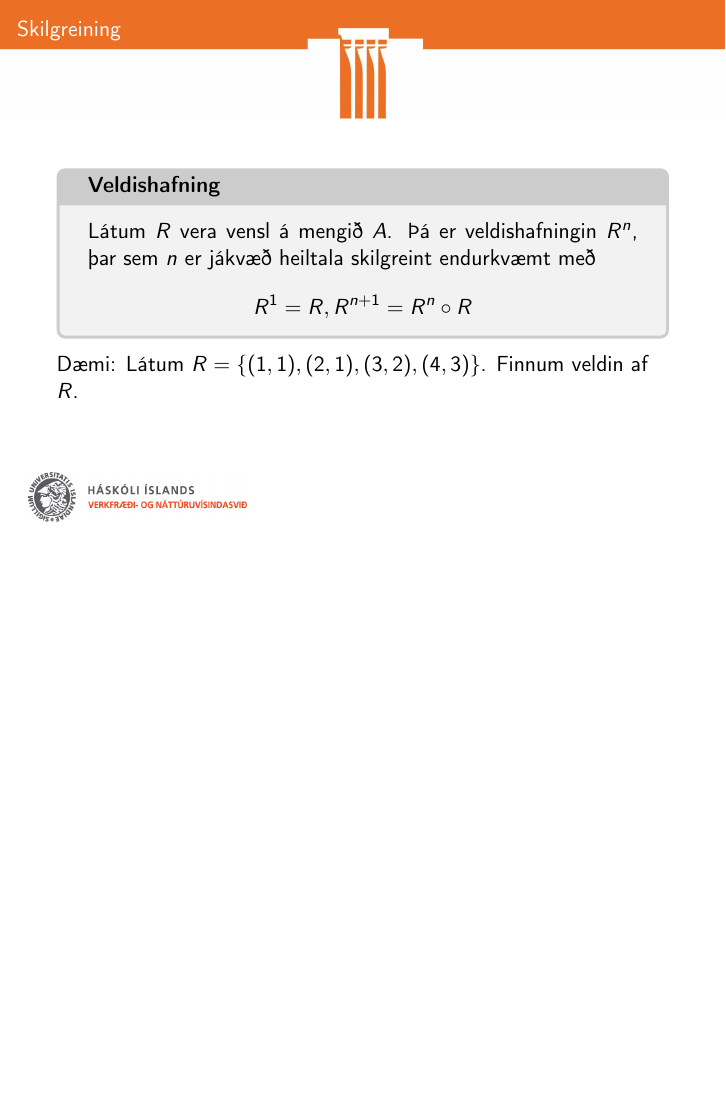
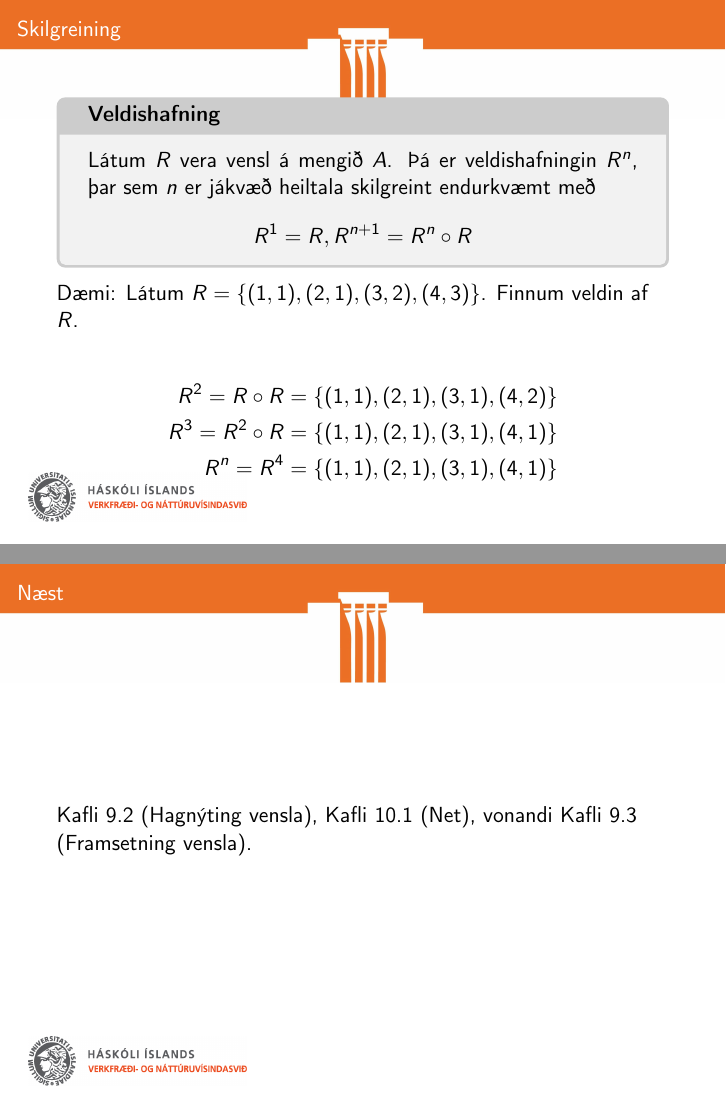
Before and after one commit to Ernir/kennsluefni, LaTeX slides (Stærðfræðimynstur/Mynstur_glærur_9a.tex): page 17 of 17 before the commit and pages 17 and 18 of 18 after it, the two joined at a grey line, the shorter picture padded with empty space. Compiled offline with pdfLaTeX.

Commit message:
Bæta við sýnidæmi um "veldishafningu" vensla

```diff
--- a/Stærðfræðimynstur/Mynstur_glærur_9a.tex
+++ b/Stærðfræðimynstur/Mynstur_glærur_9a.tex
@@ -225,6 +225,19 @@ Látum $R$ vera vensl á mengið $A$. Þá er veldishafningin $R^n$, þar sem $n
 \]
 \end{tcolorbox}
 Dæmi: Látum $R = \{(1, 1), (2, 1), (3, 2), (4, 3)\}$. Finnum veldin af $R$.
+
+\begin{align*}
+R^2 = R \circ R &= \{(1, 1), (2, 1), (3,1), (4,2)\}\\ \pause
+R^3 = R^2 \circ R &= \{(1, 1), (2, 1), (3,1), (4,1)\}\\ \pause
+R^n = R^4 &= \{(1, 1), (2, 1), (3,1), (4,1)\}
+\end{align*}
+\end{frame}
+
+
+\begin{frame}{Næst}
+
+Kafli 9.2 (Hagnýting vensla), Kafli 10.1 (Net), vonandi Kafli 9.3 (Framsetning vensla).
+
 \end{frame}
 
 
```
